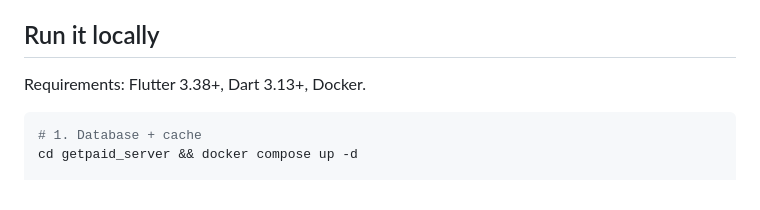
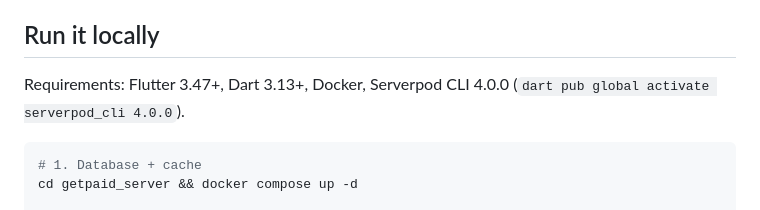
Before and after one commit to memeshee/getpaid, a Markdown page: README.md, the part around one of its changes. Rendered like a GitHub page.

````diff
--- a/README.md
+++ b/README.md
@@ -74,7 +79,8 @@ accounting-suite depth. The wedge is the chase, not the paperwork.
 
 ## Run it locally
 
-Requirements: Flutter 3.38+, Dart 3.13+, Docker.
+Requirements: Flutter 3.47+, Dart 3.13+, Docker, Serverpod CLI 4.0.0
+(`dart pub global activate serverpod_cli 4.0.0`).
 
 ```bash
 # 1. Database + cache
````
Also changed, not shown: other parts of README.md (+19 -13 lines).
